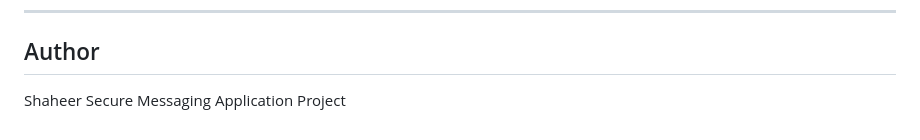
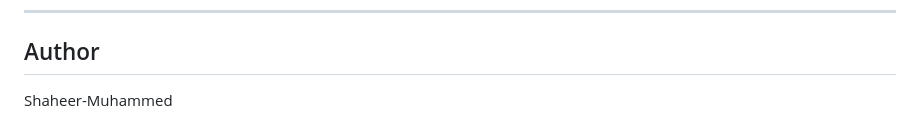
Before and after one commit to Shaheer-Muhammed/secure-messaging-app, a Markdown page: README.md, the part around the change. Drawn GitHub-style.

```diff
--- a/README.md
+++ b/README.md
@@ -195,5 +195,4 @@ It includes secure password storage, encrypted communication, and database integ
 
 ## Author
 
-Shaheer
-Secure Messaging Application Project
+Shaheer-Muhammed
```
